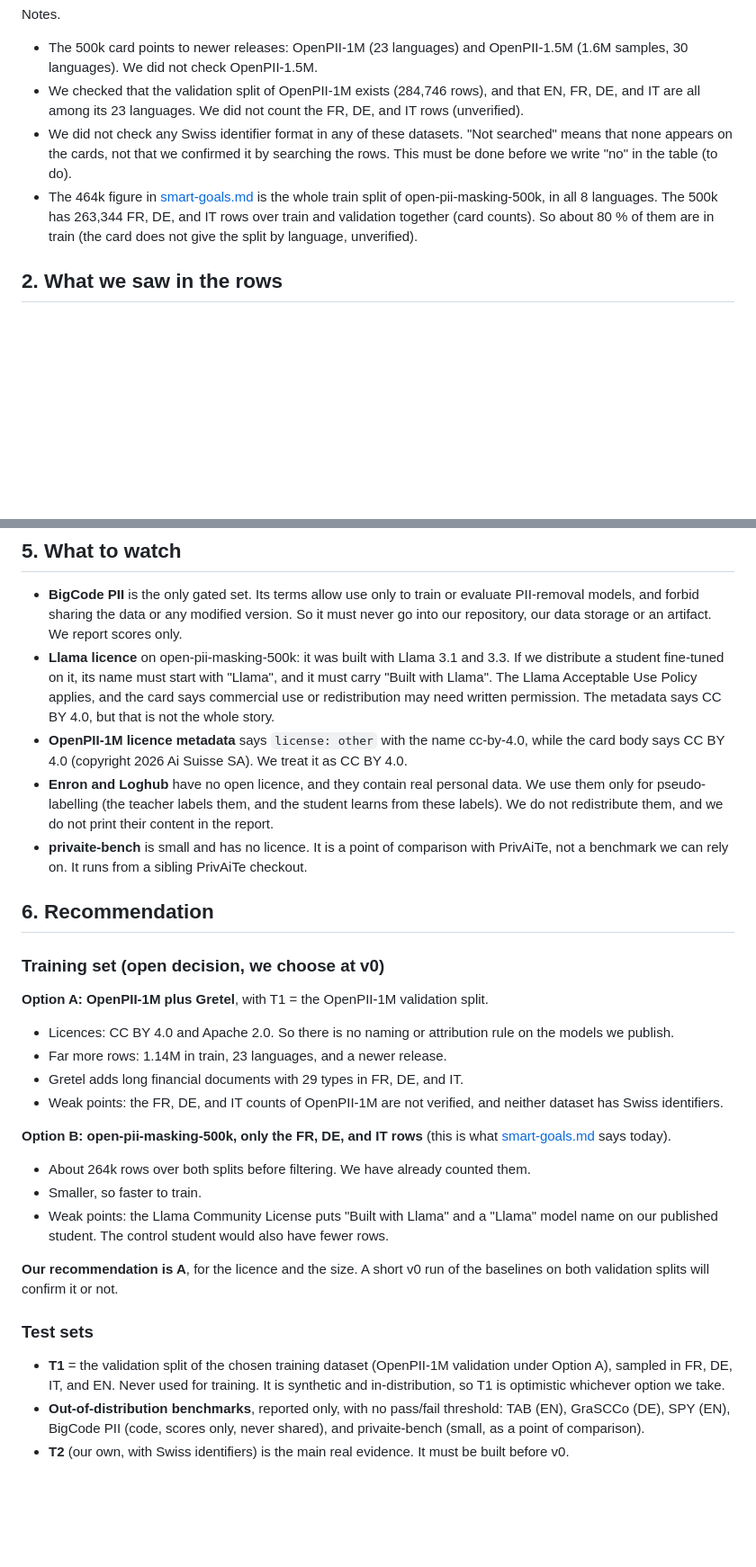
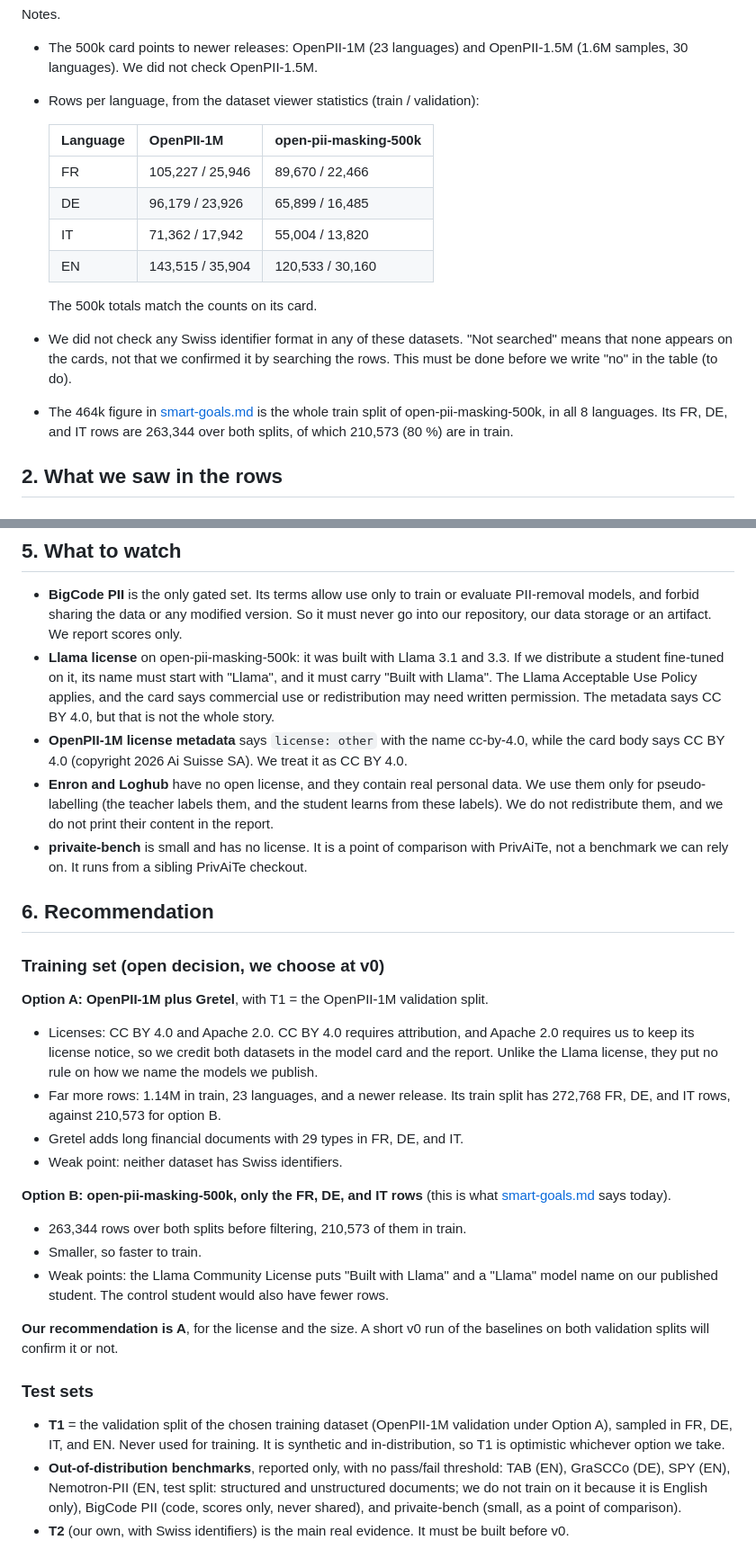
Before and after one commit to NoeBerdoz/tsm-machledata-anonymizer, a Markdown page: docs/datasets.md, 2 parts joined by grey strips. Shown at 90% size. Rendered like a GitHub page; blank space fills up the shorter version.

```diff
--- a/docs/datasets.md
+++ b/docs/datasets.md
@@ -23,9 +23,18 @@ Note on Nemotron-PII: our first note said 200k rows, the later check says 100,00
 Notes.
 
 - The 500k card points to newer releases: OpenPII-1M (23 languages) and OpenPII-1.5M (1.6M samples, 30 languages). We did not check OpenPII-1.5M.
-- We checked that the validation split of OpenPII-1M exists (284,746 rows), and that EN, FR, DE, and IT are all among its 23 languages. We did not count the FR, DE, and IT rows (unverified).
+- Rows per language, from the dataset viewer statistics (train / validation):
+
+  | Language | OpenPII-1M | open-pii-masking-500k |
+  |---|---|---|
+  | FR | 105,227 / 25,946 | 89,670 / 22,466 |
+  | DE | 96,179 / 23,926 | 65,899 / 16,485 |
+  | IT | 71,362 / 17,942 | 55,004 / 13,820 |
+  | EN | 143,515 / 35,904 | 120,533 / 30,160 |
+
+  The 500k totals match the counts on its card.
 - We did not check any Swiss identifier format in any of these datasets. "Not searched" means that none appears on the cards, not that we confirmed it by searching the rows. This must be done before we write "no" in the table (to do).
-- The 464k figure in [smart-goals.md](smart-goals.md) is the whole train split of open-pii-masking-500k, in all 8 languages. The 500k has 263,344 FR, DE, and IT rows over train and validation together (card counts). So about 80 % of them are in train (the card does not give the split by language, unverified).
+- The 464k figure in [smart-goals.md](smart-goals.md) is the whole train split of open-pii-masking-500k, in all 8 languages. Its FR, DE, and IT rows are 263,344 over both splits, of which 210,573 (80 %) are in train.
 
 ## 2. What we saw in the rows
 
@@ -67,10 +78,10 @@ No rows read yet (to do before v0). For BigCode PII, request access first; each
 ## 5. What to watch
 
 - **BigCode PII** is the only gated set. Its terms allow use only to train or evaluate PII-removal models, and forbid sharing the data or any modified version. So it must never go into our repository, our data storage or an artifact. We report scores only.
-- **Llama licence** on open-pii-masking-500k: it was built with Llama 3.1 and 3.3. If we distribute a student fine-tuned on it, its name must start with "Llama", and it must carry "Built with Llama". The Llama Acceptable Use Policy applies, and the card says commercial use or redistribution may need written permission. The metadata says CC BY 4.0, but that is not the whole story.
-- **OpenPII-1M licence metadata** says `license: other` with the name cc-by-4.0, while the card body says CC BY 4.0 (copyright 2026 Ai Suisse SA). We treat it as CC BY 4.0.
-- **Enron and Loghub** have no open licence, and they contain real personal data. We use them only for pseudo-labelling (the teacher labels them, and the student learns from these labels). We do not redistribute them, and we do not print their content in the report.
-- **privaite-bench** is small and has no licence. It is a point of comparison with PrivAiTe, not a benchmark we can rely on. It runs from a sibling PrivAiTe checkout.
+- **Llama license** on open-pii-masking-500k: it was built with Llama 3.1 and 3.3. If we distribute a student fine-tuned on it, its name must start with "Llama", and it must carry "Built with Llama". The Llama Acceptable Use Policy applies, and the card says commercial use or redistribution may need written permission. The metadata says CC BY 4.0, but that is not the whole story.
+- **OpenPII-1M license metadata** says `license: other` with the name cc-by-4.0, while the card body says CC BY 4.0 (copyright 2026 Ai Suisse SA). We treat it as CC BY 4.0.
+- **Enron and Loghub** have no open license, and they contain real personal data. We use them only for pseudo-labelling (the teacher labels them, and the student learns from these labels). We do not redistribute them, and we do not print their content in the report.
+- **privaite-bench** is small and has no license. It is a point of comparison with PrivAiTe, not a benchmark we can rely on. It runs from a sibling PrivAiTe checkout.
 
 ## 6. Recommendation
 
@@ -78,21 +89,21 @@ No rows read yet (to do before v0). For BigCode PII, request access first; each
 
 **Option A: OpenPII-1M plus Gretel**, with T1 = the OpenPII-1M validation split.
 
-- Licences: CC BY 4.0 and Apache 2.0. So there is no naming or attribution rule on the models we publish.
-- Far more rows: 1.14M in train, 23 languages, and a newer release.
+- Licenses: CC BY 4.0 and Apache 2.0. CC BY 4.0 requires attribution, and Apache 2.0 requires us to keep its license notice, so we credit both datasets in the model card and the report. Unlike the Llama license, they put no rule on how we name the models we publish.
+- Far more rows: 1.14M in train, 23 languages, and a newer release. Its train split has 272,768 FR, DE, and IT rows, against 210,573 for option B.
 - Gretel adds long financial documents with 29 types in FR, DE, and IT.
-- Weak points: the FR, DE, and IT counts of OpenPII-1M are not verified, and neither dataset has Swiss identifiers.
+- Weak point: neither dataset has Swiss identifiers.
 
 **Option B: open-pii-masking-500k, only the FR, DE, and IT rows** (this is what [smart-goals.md](smart-goals.md) says today).
 
-- About 264k rows over both splits before filtering. We have already counted them.
+- 263,344 rows over both splits before filtering, 210,573 of them in train.
 - Smaller, so faster to train.
 - Weak points: the Llama Community License puts "Built with Llama" and a "Llama" model name on our published student. The control student would also have fewer rows.
 
-**Our recommendation is A**, for the licence and the size. A short v0 run of the baselines on both validation splits will confirm it or not.
+**Our recommendation is A**, for the license and the size. A short v0 run of the baselines on both validation splits will confirm it or not.
 
 ### Test sets
 
 - **T1** = the validation split of the chosen training dataset (OpenPII-1M validation under Option A), sampled in FR, DE, IT, and EN. Never used for training. It is synthetic and in-distribution, so T1 is optimistic whichever option we take.
-- **Out-of-distribution benchmarks**, reported only, with no pass/fail threshold: TAB (EN), GraSCCo (DE), SPY (EN), BigCode PII (code, scores only, never shared), and privaite-bench (small, as a point of comparison).
+- **Out-of-distribution benchmarks**, reported only, with no pass/fail threshold: TAB (EN), GraSCCo (DE), SPY (EN), Nemotron-PII (EN, test split: structured and unstructured documents; we do not train on it because it is English only), BigCode PII (code, scores only, never shared), and privaite-bench (small, as a point of comparison).
 - **T2** (our own, with Swiss identifiers) is the main real evidence. It must be built before v0.
```
Also changed, not shown: other parts of docs/datasets.md (+22 -20 lines).
